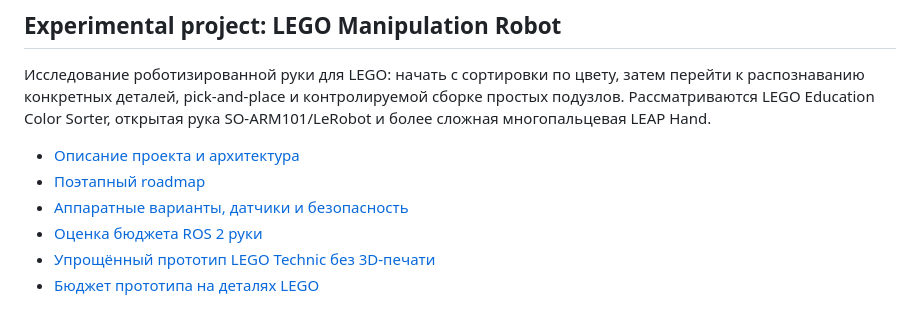
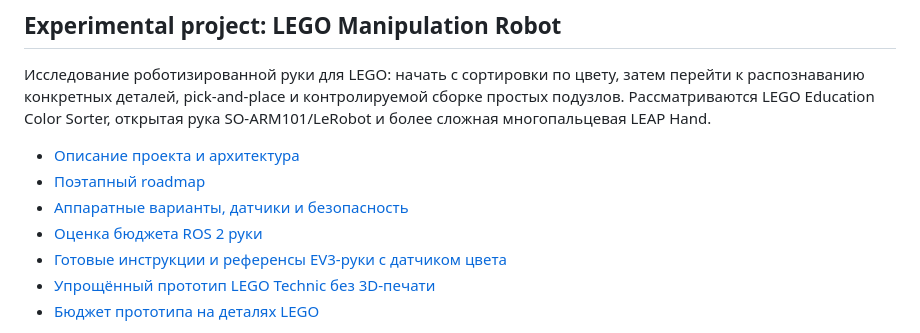
Before and after one commit to convergentaru/local-llm-stack, a Markdown page: README.md, the part around the change. GitHub-like rendering.

Commit message:
Link EV3 sorting arm reference designs

```diff
--- a/README.md
+++ b/README.md
@@ -639,6 +639,7 @@ local-llm-stack/
 - [Поэтапный roadmap](docs/experiments/lego-manipulation-robot/ROADMAP.md)
 - [Аппаратные варианты, датчики и безопасность](docs/experiments/lego-manipulation-robot/HARDWARE.md)
 - [Оценка бюджета ROS 2 руки](docs/experiments/lego-manipulation-robot/BUDGET.md)
+- [Готовые инструкции и референсы EV3-руки с датчиком цвета](docs/experiments/lego-manipulation-robot/REFERENCE-DESIGNS.md)
 - [Упрощённый прототип LEGO Technic без 3D-печати](docs/experiments/lego-manipulation-robot/LEGO-TECHNIC-PROTOTYPE.md)
 - [Бюджет прототипа на деталях LEGO](docs/experiments/lego-manipulation-robot/LEGO-TECHNIC-BUDGET.md)
 
```
